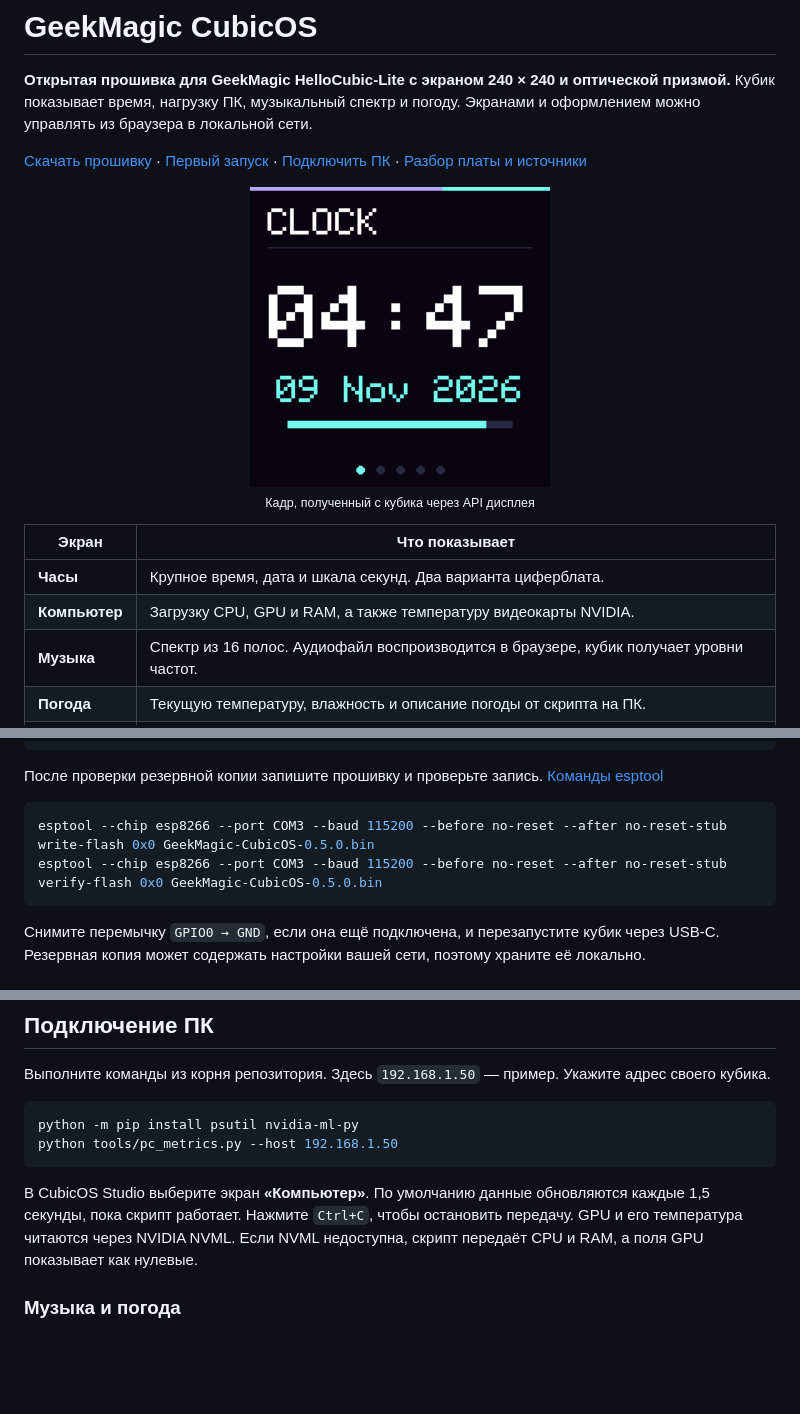
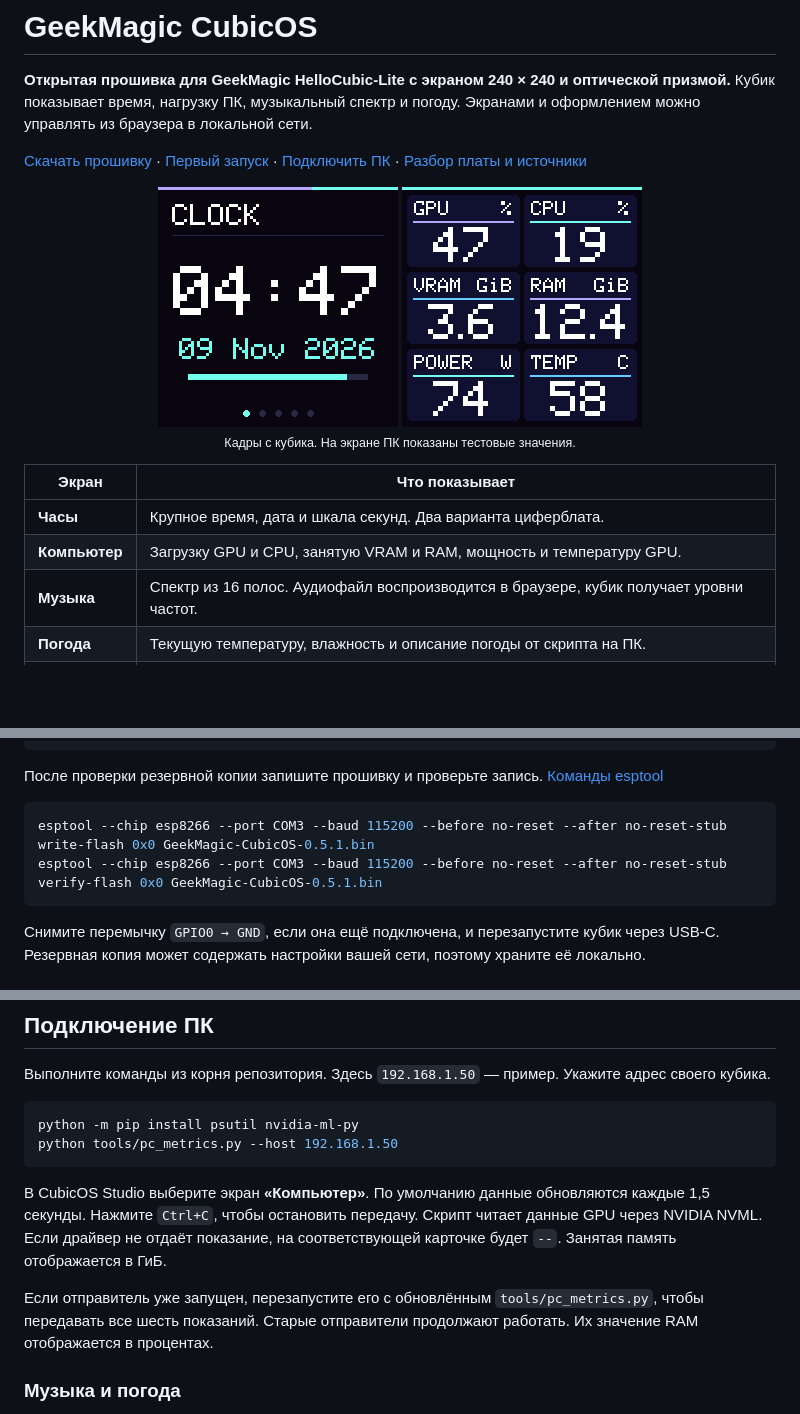
Before and after one commit to turbovanya/GeekMagic-CubicOS, a Markdown page: README.md, 3 parts joined by grey strips. Rendered like a GitHub page; pictures changed too: docs/pc-metrics.png (added); blank space fills up the shorter version.

Commit message:
Добавить крупные карточки телеметрии ПК

````diff
--- a/README.md
+++ b/README.md
@@ -5,14 +5,15 @@
 [Скачать прошивку](https://github.com/turbovanya/GeekMagic-CubicOS/releases/latest) · [Первый запуск](#первый-запуск) · [Подключить ПК](#подключение-пк) · [Разбор платы и источники](#разбор-платы-и-источники)
 
 <p align="center">
-  <img src="docs/clock.png" width="300" height="300" alt="Крупный циферблат CubicOS на экране 240 на 240">
-  <br><sub>Кадр, полученный с кубика через API дисплея</sub>
+  <img src="docs/clock.png" width="240" height="240" alt="Крупный циферблат CubicOS">
+  <img src="docs/pc-metrics.png" width="240" height="240" alt="Шесть карточек телеметрии ПК">
+  <br><sub>Кадры с кубика. На экране ПК показаны тестовые значения.</sub>
 </p>
 
 | Экран | Что показывает |
 | --- | --- |
 | **Часы** | Крупное время, дата и шкала секунд. Два варианта циферблата. |
-| **Компьютер** | Загрузку CPU, GPU и RAM, а также температуру видеокарты NVIDIA. |
+| **Компьютер** | Загрузку GPU и CPU, занятую VRAM и RAM, мощность и температуру GPU. |
 | **Музыка** | Спектр из 16 полос. Аудиофайл воспроизводится в браузере, кубик получает уровни частот. |
 | **Погода** | Текущую температуру, влажность и описание погоды от скрипта на ПК. |
 | **О кубике** | Версию прошивки, имя точки доступа, её пароль и локальный IP. |
@@ -36,8 +37,8 @@ esptool --chip esp8266 --port COM3 --baud 115200 --before no-reset --after no-re
 После проверки резервной копии запишите прошивку и проверьте запись. [Команды esptool](https://docs.espressif.com/projects/esptool/en/latest/esp8266/esptool/basic-commands.html)
 
 ```sh
-esptool --chip esp8266 --port COM3 --baud 115200 --before no-reset --after no-reset-stub write-flash 0x0 GeekMagic-CubicOS-0.5.0.bin
-esptool --chip esp8266 --port COM3 --baud 115200 --before no-reset --after no-reset-stub verify-flash 0x0 GeekMagic-CubicOS-0.5.0.bin
+esptool --chip esp8266 --port COM3 --baud 115200 --before no-reset --after no-reset-stub write-flash 0x0 GeekMagic-CubicOS-0.5.1.bin
+esptool --chip esp8266 --port COM3 --baud 115200 --before no-reset --after no-reset-stub verify-flash 0x0 GeekMagic-CubicOS-0.5.1.bin
 ```
 
 Снимите перемычку `GPIO0 → GND`, если она ещё подключена, и перезапустите кубик через USB‑C. Резервная копия может содержать настройки вашей сети, поэтому храните её локально.
@@ -66,7 +67,9 @@ python -m pip install psutil nvidia-ml-py
 python tools/pc_metrics.py --host 192.168.1.50
 ```
 
-В CubicOS Studio выберите экран **«Компьютер»**. По умолчанию данные обновляются каждые 1,5 секунды, пока скрипт работает. Нажмите `Ctrl+C`, чтобы остановить передачу. GPU и его температура читаются через NVIDIA NVML. Если NVML недоступна, скрипт передаёт CPU и RAM, а поля GPU показывает как нулевые.
+В CubicOS Studio выберите экран **«Компьютер»**. По умолчанию данные обновляются каждые 1,5 секунды. Нажмите `Ctrl+C`, чтобы остановить передачу. Скрипт читает данные GPU через NVIDIA NVML. Если драйвер не отдаёт показание, на соответствующей карточке будет `--`. Занятая память отображается в ГиБ.
+
+Если отправитель уже запущен, перезапустите его с обновлённым `tools/pc_metrics.py`, чтобы передавать все шесть показаний. Старые отправители продолжают работать. Их значение RAM отображается в процентах.
 
 ### Музыка и погода
 
````
Also changed, not shown: other parts of README.md (+3 -2 lines), 2 other files.
